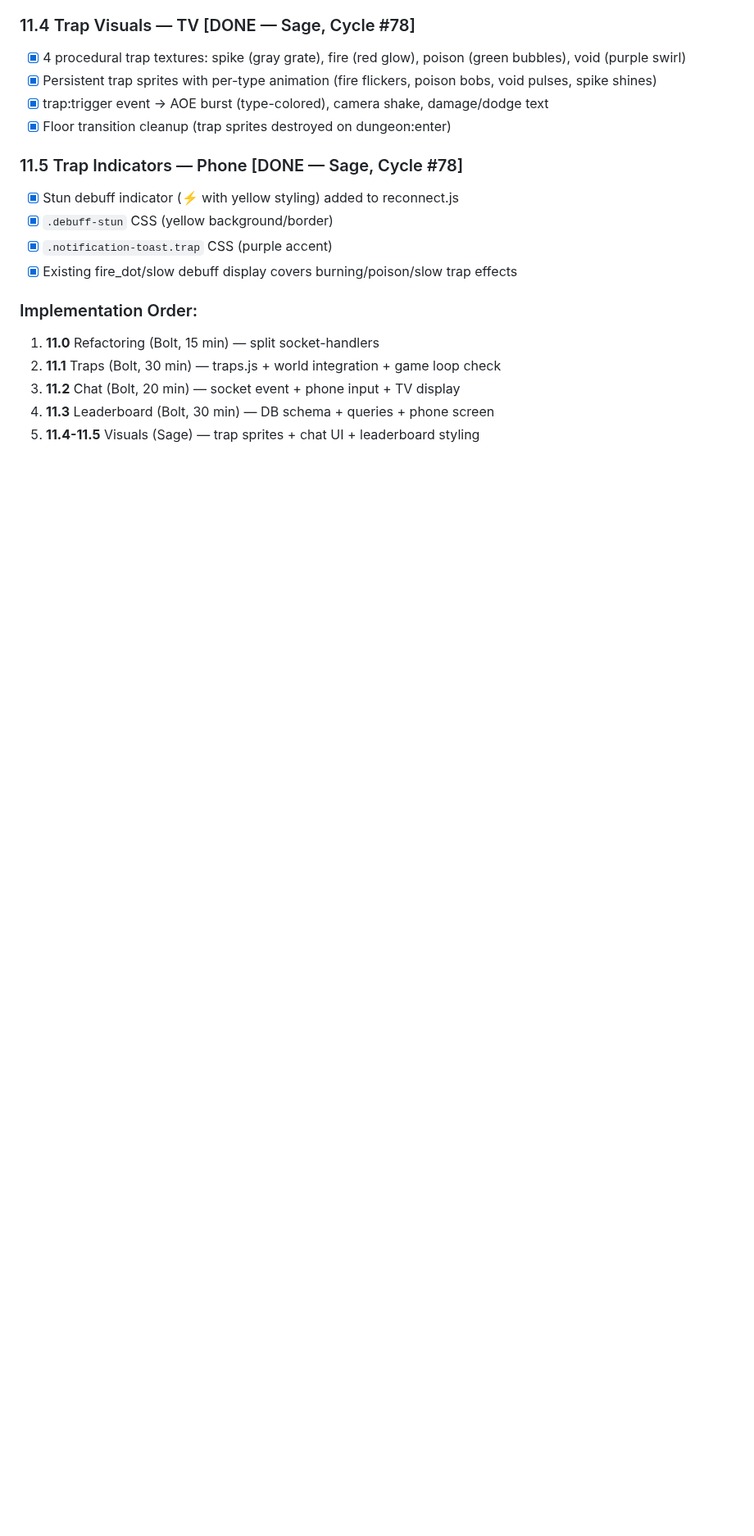
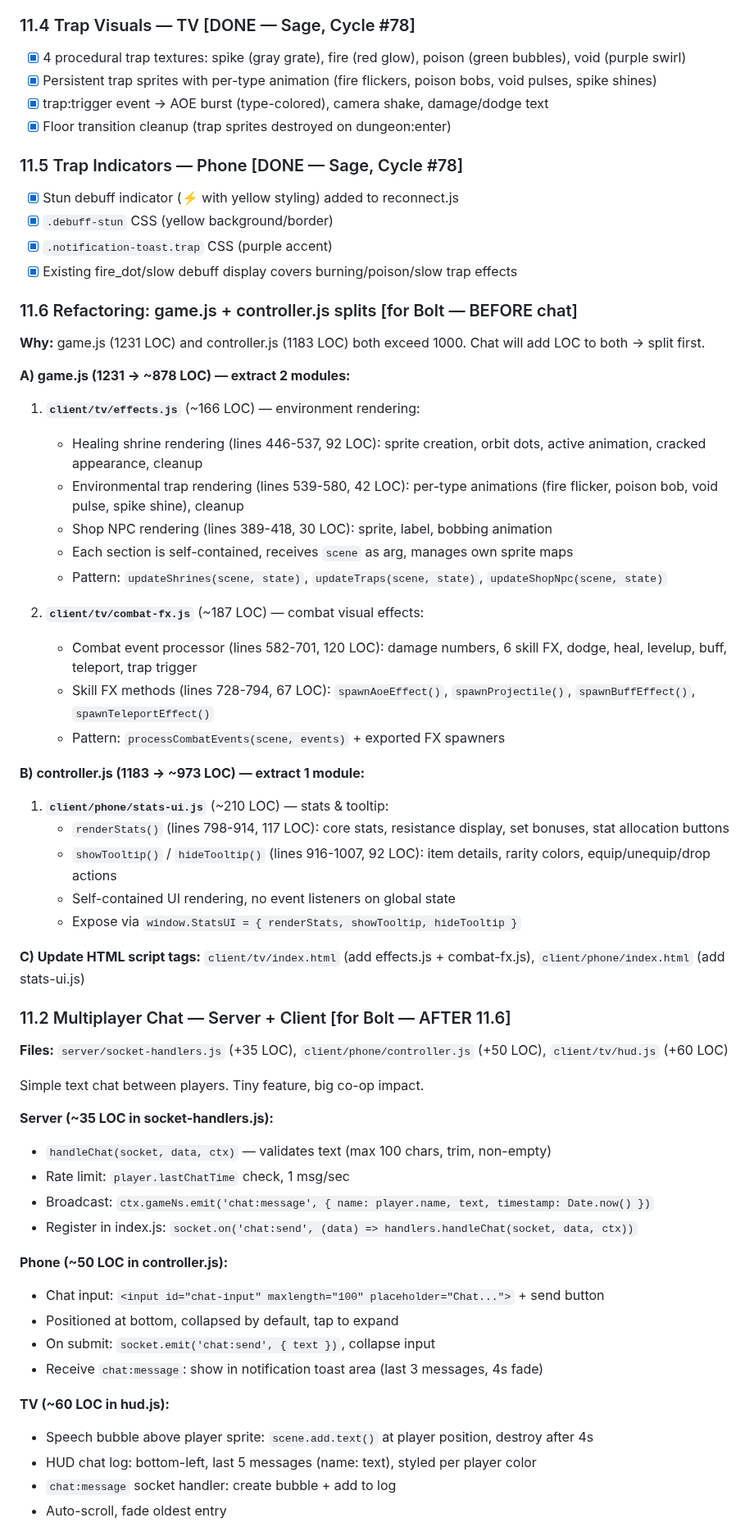
Before and after one commit to Bectly/devloop-rpg-diablo, a Markdown page: TODO.md, the part around one of its changes. Shown at 82% size. GitHub-like rendering; blank space fills up the shorter version.

Commit message:
Cycle #81: Aria (architect) — plan 11.6 refactoring (game.js + controller.js splits) + refined chat plan
Co-Authored-By: Claude Opus 4.6 <noreply@anthropic.com>

```diff
--- a/TODO.md
+++ b/TODO.md
@@ -685,9 +685,53 @@ CREATE TABLE IF NOT EXISTS leaderboard (
 - [x] `.notification-toast.trap` CSS (purple accent)
 - [x] Existing fire_dot/slow debuff display covers burning/poison/slow trap effects
 
-### Implementation Order:
-1. **11.0** Refactoring (Bolt, 15 min) — split socket-handlers
-2. **11.1** Traps (Bolt, 30 min) — traps.js + world integration + game loop check
-3. **11.2** Chat (Bolt, 20 min) — socket event + phone input + TV display
-4. **11.3** Leaderboard (Bolt, 30 min) — DB schema + queries + phone screen
-5. **11.4-11.5** Visuals (Sage) — trap sprites + chat UI + leaderboard styling
+### 11.6 Refactoring: game.js + controller.js splits [for Bolt — BEFORE chat]
+**Why:** game.js (1231 LOC) and controller.js (1183 LOC) both exceed 1000. Chat will add LOC to both → split first.
+
+**A) game.js (1231 → ~878 LOC) — extract 2 modules:**
+
+1. **`client/tv/effects.js`** (~166 LOC) — environment rendering:
+   - Healing shrine rendering (lines 446-537, 92 LOC): sprite creation, orbit dots, active animation, cracked appearance, cleanup
+   - Environmental trap rendering (lines 539-580, 42 LOC): per-type animations (fire flicker, poison bob, void pulse, spike shine), cleanup
+   - Shop NPC rendering (lines 389-418, 30 LOC): sprite, label, bobbing animation
+   - Each section is self-contained, receives `scene` as arg, manages own sprite maps
+   - Pattern: `updateShrines(scene, state)`, `updateTraps(scene, state)`, `updateShopNpc(scene, state)`
+
+2. **`client/tv/combat-fx.js`** (~187 LOC) — combat visual effects:
+   - Combat event processor (lines 582-701, 120 LOC): damage numbers, 6 skill FX, dodge, heal, levelup, buff, teleport, trap trigger
+   - Skill FX methods (lines 728-794, 67 LOC): `spawnAoeEffect()`, `spawnProjectile()`, `spawnBuffEffect()`, `spawnTeleportEffect()`
+   - Pattern: `processCombatEvents(scene, events)` + exported FX spawners
+
+**B) controller.js (1183 → ~973 LOC) — extract 1 module:**
+
+1. **`client/phone/stats-ui.js`** (~210 LOC) — stats & tooltip:
+   - `renderStats()` (lines 798-914, 117 LOC): core stats, resistance display, set bonuses, stat allocation buttons
+   - `showTooltip()` / `hideTooltip()` (lines 916-1007, 92 LOC): item details, rarity colors, equip/unequip/drop actions
+   - Self-contained UI rendering, no event listeners on global state
+   - Expose via `window.StatsUI = { renderStats, showTooltip, hideTooltip }`
+
+**C) Update HTML script tags:** `client/tv/index.html` (add effects.js + combat-fx.js), `client/phone/index.html` (add stats-ui.js)
+
+### 11.2 Multiplayer Chat — Server + Client [for Bolt — AFTER 11.6]
+**Files:** `server/socket-handlers.js` (+35 LOC), `client/phone/controller.js` (+50 LOC), `client/tv/hud.js` (+60 LOC)
+
+Simple text chat between players. Tiny feature, big co-op impact.
+
+**Server (~35 LOC in socket-handlers.js):**
+- `handleChat(socket, data, ctx)` — validates text (max 100 chars, trim, non-empty)
+- Rate limit: `player.lastChatTime` check, 1 msg/sec
+- Broadcast: `ctx.gameNs.emit('chat:message', { name: player.name, text, timestamp: Date.now() })`
+- Register in index.js: `socket.on('chat:send', (data) => handlers.handleChat(socket, data, ctx))`
+
+**Phone (~50 LOC in controller.js):**
+- Chat input: `<input id="chat-input" maxlength="100" placeholder="Chat...">` + send button
+- Positioned at bottom, collapsed by default, tap to expand
+- On submit: `socket.emit('chat:send', { text })`, collapse input
+- Receive `chat:message`: show in notification toast area (last 3 messages, 4s fade)
+
+**TV (~60 LOC in hud.js):**
+- Speech bubble above player sprite: `scene.add.text()` at player position, destroy after 4s
+- HUD chat log: bottom-left, last 5 messages (name: text), styled per player color
+- `chat:message` socket handler: create bubble + add to log
+- Auto-scroll, fade oldest entry
+
```
Also changed, not shown: other parts of TODO.md (+13 -1 lines), DEVLOG.md (+14 -0 lines).
